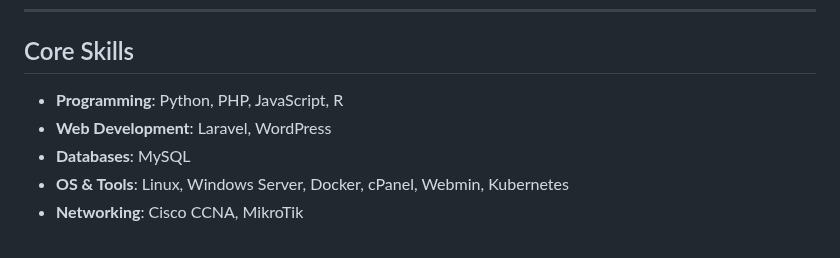
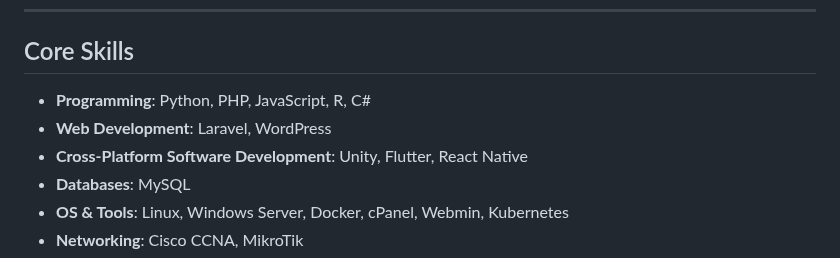
Before and after one commit to ImAbuSayed/ImAbuSayed, a Markdown page: abu-sayed-cv.md, the part around one of its changes. GitHub-like rendering.

```diff
--- a/abu-sayed-cv.md
+++ b/abu-sayed-cv.md
@@ -17,8 +17,9 @@ Ambitious IT professional with expertise in **web development**, **systems admin
 
 ## Core Skills
 
-- **Programming**: Python, PHP, JavaScript, R
+- **Programming**: Python, PHP, JavaScript, R, C#
 - **Web Development**: Laravel, WordPress
+- **Cross-Platform Software Development**: Unity, Flutter, React Native
 - **Databases**: MySQL
 - **OS & Tools**: Linux, Windows Server, Docker, cPanel, Webmin, Kubernetes
 - **Networking**: Cisco CCNA, MikroTik
```
Also changed, not shown: other parts of abu-sayed-cv.md (+1 -1 lines).
